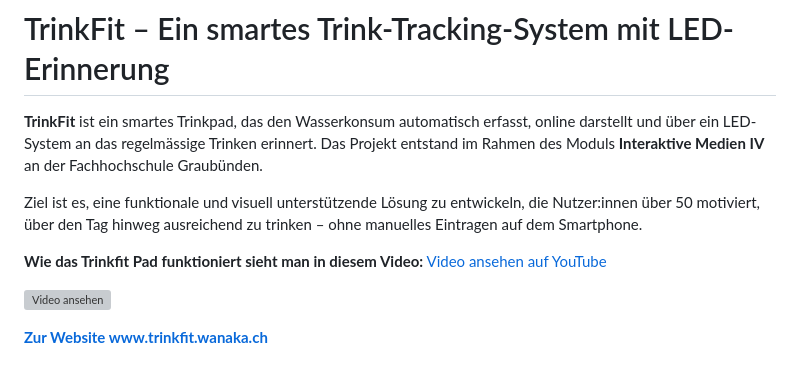
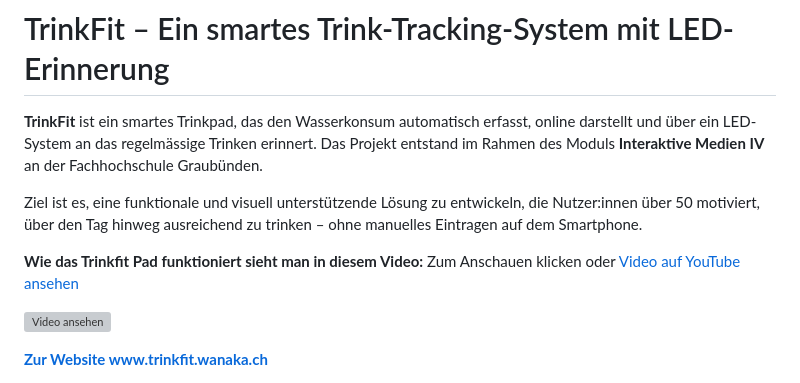
Before and after one commit to wanakaemmenegger/IM4, a Markdown page: README.md, the part around the change. GitHub-like rendering; grey boxes are pictures that could not be loaded.

```diff
--- a/README.md
+++ b/README.md
@@ -8,7 +8,7 @@ Leistungsnachweis IM4
 Ziel ist es, eine funktionale und visuell unterstützende Lösung zu entwickeln, die Nutzer:innen über 50 motiviert, über den Tag hinweg ausreichend zu trinken – ohne manuelles Eintragen auf dem Smartphone.
 
 
-**Wie das Trinkfit Pad funktioniert sieht man in diesem Video:** [Video ansehen auf YouTube](https://youtu.be/7_neYtehy14)
+**Wie das Trinkfit Pad funktioniert sieht man in diesem Video:** Zum Anschauen klicken oder [Video auf YouTube ansehen](https://youtu.be/7_neYtehy14)
 
 
 [![Video ansehen](https://img.youtube.com/vi/7_neYtehy14/0.jpg)](https://youtu.be/7_neYtehy14)
```
